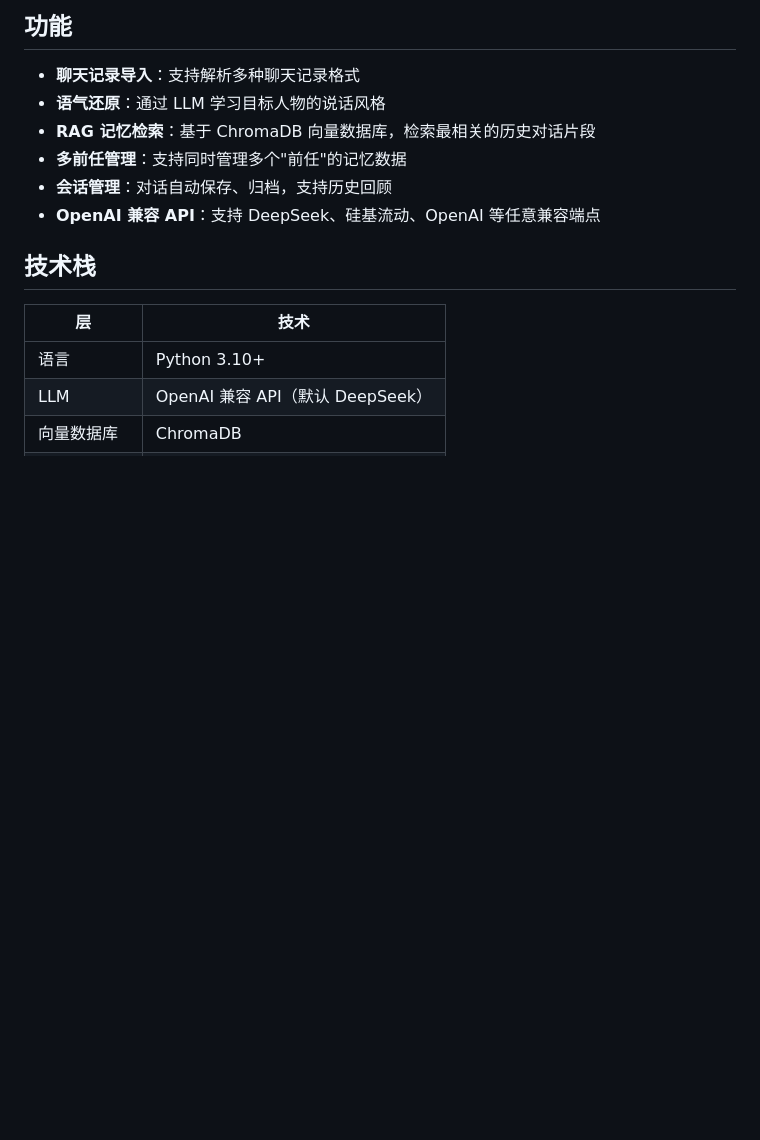
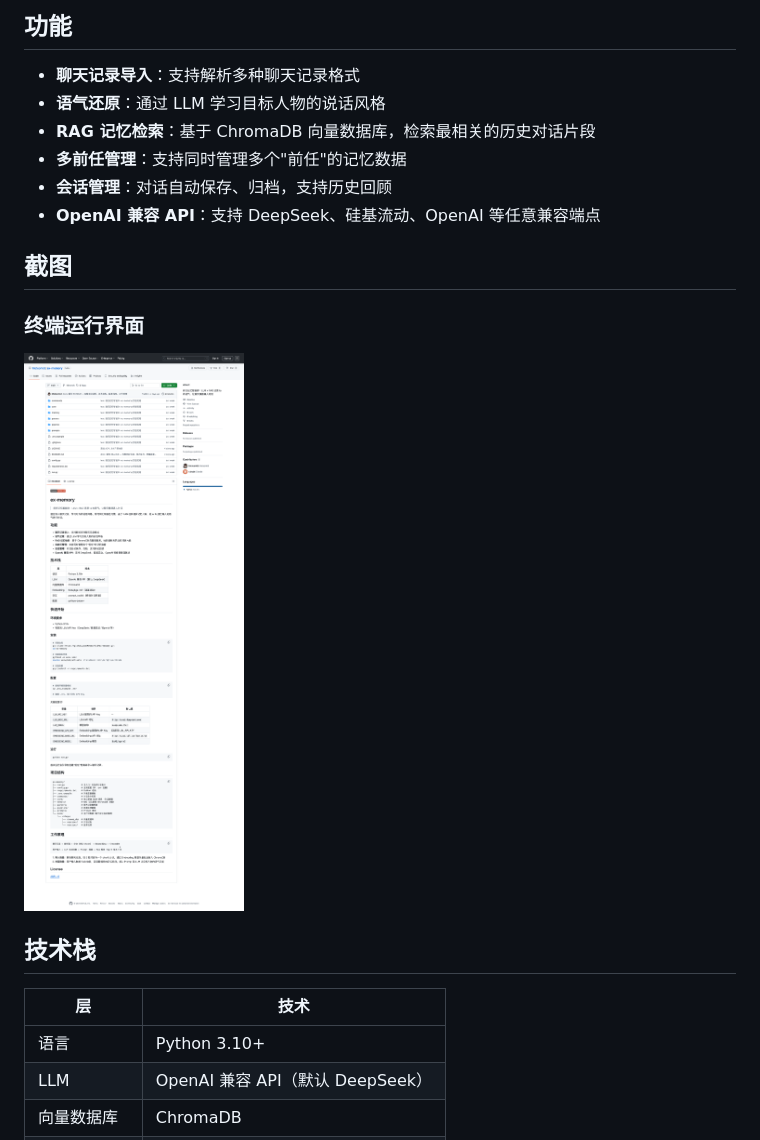
Before and after one commit to Meteorkid/ex-memory, a Markdown page: README.md, the part around the change. Drawn GitHub-style; pictures changed too: docs/screenshots/ex-memory-github.png (added); blank space fills up the shorter version.

Commit message:
docs: 添加项目截图到 README
Co-Authored-By: Claude Opus 4.7 <noreply@anthropic.com>

```diff
--- a/README.md
+++ b/README.md
@@ -14,6 +14,12 @@
 - **多前任管理**：支持同时管理多个"前任"的记忆数据
 - **会话管理**：对话自动保存、归档，支持历史回顾
 - **OpenAI 兼容 API**：支持 DeepSeek、硅基流动、OpenAI 等任意兼容端点
+
+## 截图
+
+### 终端运行界面
+
+![ex-memory 终端截图](docs/screenshots/ex-memory-github.png)
 
 ## 技术栈
 
```
